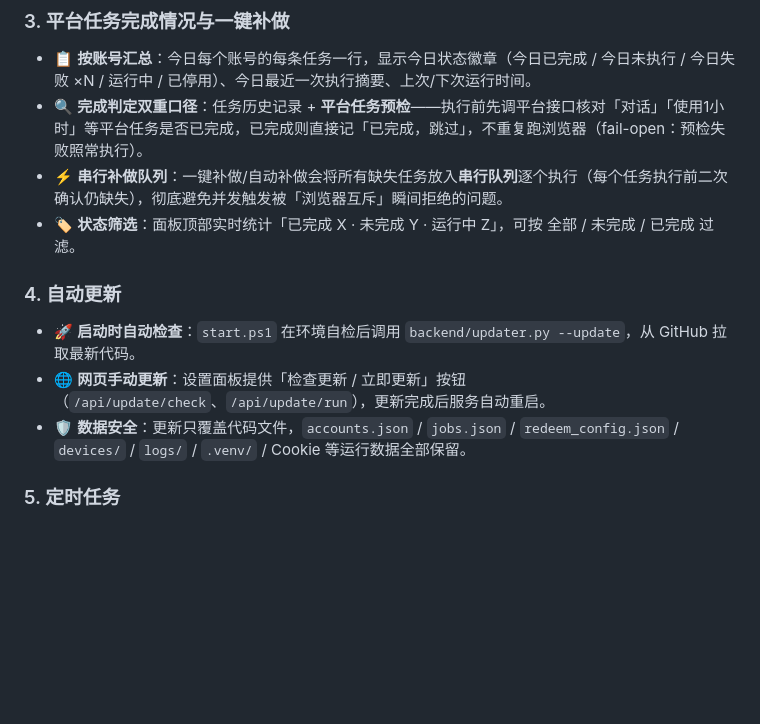
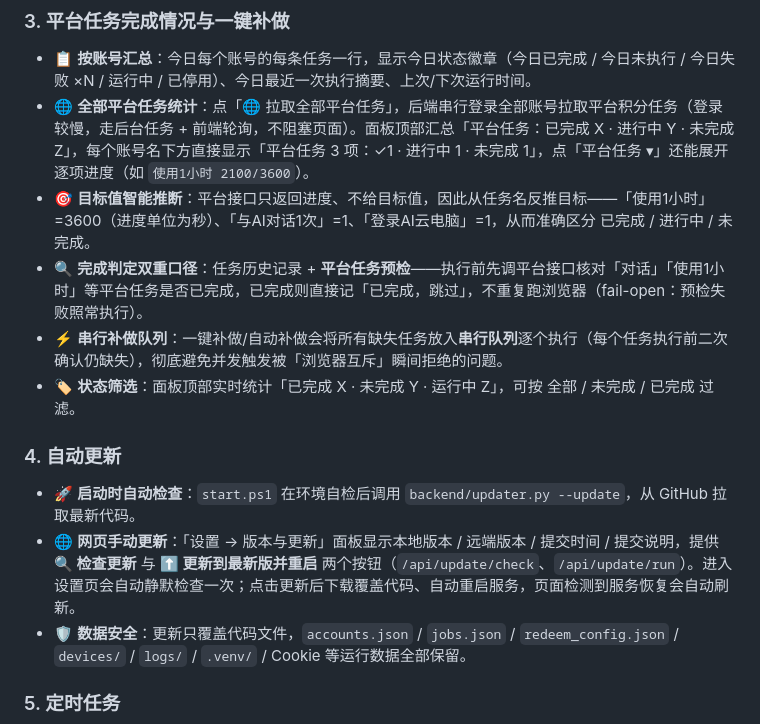
Before and after one commit to laichidashu/CtYun-KeepAlive-Web, a Markdown page: README.md, the part around the change. GitHub-like rendering; blank space fills up the shorter version.

Commit message:
docs: README for platform task stats + update buttons

```diff
--- a/README.md
+++ b/README.md
@@ -38,13 +38,15 @@
 
 ### 3. 平台任务完成情况与一键补做
 - 📋 **按账号汇总**：今日每个账号的每条任务一行，显示今日状态徽章（今日已完成 / 今日未执行 / 今日失败 ×N / 运行中 / 已停用）、今日最近一次执行摘要、上次/下次运行时间。
+- 🌐 **全部平台任务统计**：点「🌐 拉取全部平台任务」，后端串行登录全部账号拉取平台积分任务（登录较慢，走后台任务 + 前端轮询，不阻塞页面）。面板顶部汇总「平台任务：已完成 X · 进行中 Y · 未完成 Z」，每个账号名下方直接显示「平台任务 3 项：✓1 · 进行中 1 · 未完成 1」，点「平台任务 ▾」还能展开逐项进度（如 `使用1小时 2100/3600`）。
+- 🎯 **目标值智能推断**：平台接口只返回进度、不给目标值，因此从任务名反推目标——「使用1小时」=3600（进度单位为秒）、「与AI对话1次」=1、「登录AI云电脑」=1，从而准确区分 已完成 / 进行中 / 未完成。
 - 🔍 **完成判定双重口径**：任务历史记录 + **平台任务预检**——执行前先调平台接口核对「对话」「使用1小时」等平台任务是否已完成，已完成则直接记「已完成，跳过」，不重复跑浏览器（fail-open：预检失败照常执行）。
 - ⚡ **串行补做队列**：一键补做/自动补做会将所有缺失任务放入**串行队列**逐个执行（每个任务执行前二次确认仍缺失），彻底避免并发触发被「浏览器互斥」瞬间拒绝的问题。
 - 🏷️ **状态筛选**：面板顶部实时统计「已完成 X · 未完成 Y · 运行中 Z」，可按 全部 / 未完成 / 已完成 过滤。
 
 ### 4. 自动更新
 - 🚀 **启动时自动检查**：`start.ps1` 在环境自检后调用 `backend/updater.py --update`，从 GitHub 拉取最新代码。
-- 🌐 **网页手动更新**：设置面板提供「检查更新 / 立即更新」按钮（`/api/update/check`、`/api/update/run`），更新完成后服务自动重启。
+- 🌐 **网页手动更新**：「设置 → 版本与更新」面板显示本地版本 / 远端版本 / 提交时间 / 提交说明，提供 **🔍 检查更新** 与 **⬆️ 更新到最新版并重启** 两个按钮（`/api/update/check`、`/api/update/run`）。进入设置页会自动静默检查一次；点击更新后下载覆盖代码、自动重启服务，页面检测到服务恢复会自动刷新。
 - 🛡️ **数据安全**：更新只覆盖代码文件，`accounts.json` / `jobs.json` / `redeem_config.json` / `devices/` / `logs/` / `.venv/` / Cookie 等运行数据全部保留。
 
 ### 5. 定时任务
```
